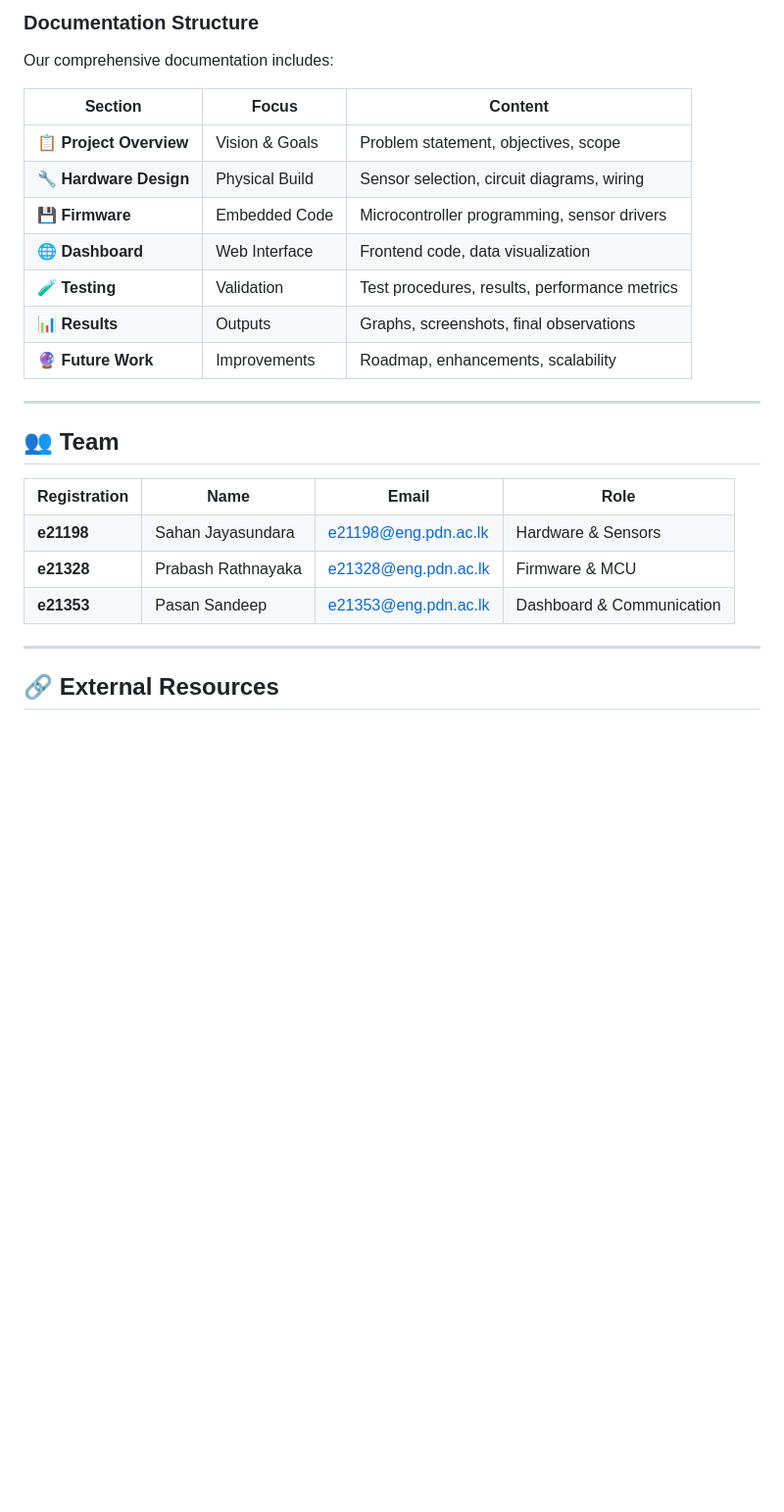
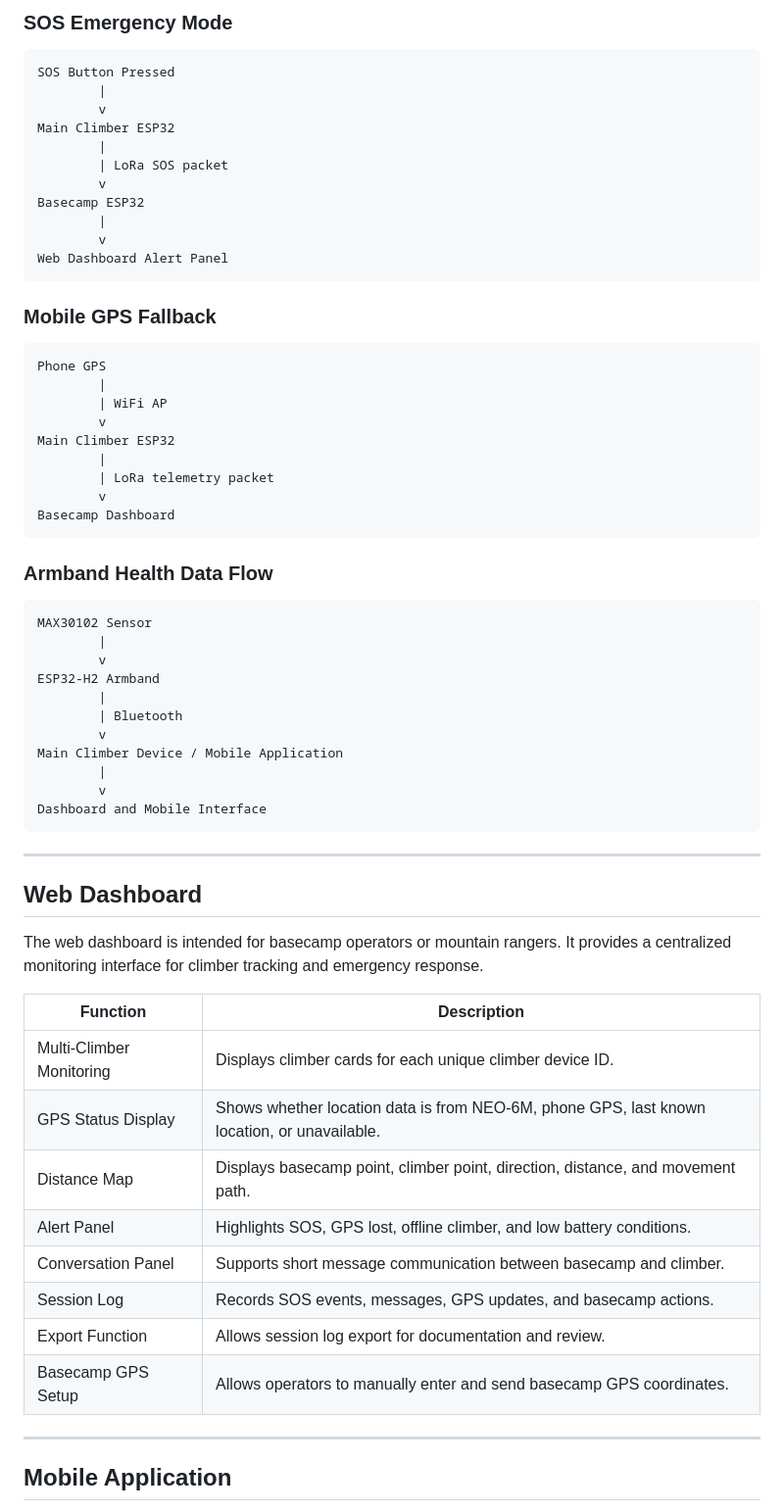
Before and after one commit to prabashmalhara/e21-3yp-Mountain-Climber-Health-and-GPS-Tracker, a Markdown page: docs/README.md, the part around one of its changes. Shown at 98% size. Drawn GitHub-style; blank space fills up the shorter version.

````diff
--- a/docs/README.md
+++ b/docs/README.md
@@ -251,50 +191,68 @@ Our system solves these challenges by:
 
-### Documentation Structure
+### SOS Emergency Mode
 
-Our comprehensive documentation includes:
+```text
+SOS Button Pressed
+        |
+        v
+Main Climber ESP32
+        |
+        | LoRa SOS packet
+        v
+Basecamp ESP32
+        |
+        v
+Web Dashboard Alert Panel
+```
 
-| Section | Focus | Content |
-|---------|-------|---------|
-| 📋 **Project Overview** | Vision & Goals | Problem statement, objectives, scope |
-| 🔧 **Hardware Design** | Physical Build | Sensor selection, circuit diagrams, wiring |
-| 💾 **Firmware** | Embedded Code | Microcontroller programming, sensor drivers |
-| 🌐 **Dashboard** | Web Interface | Frontend code, data visualization |
-| 🧪 **Testing** | Validation | Test procedures, results, performance metrics |
-| 📊 **Results** | Outputs | Graphs, screenshots, final observations |
-| 🔮 **Future Work** | Improvements | Roadmap, enhancements, scalability |
+### Mobile GPS Fallback
+
+```text
+Phone GPS
+        |
+        | WiFi AP
+        v
+Main Climber ESP32
+        |
+        | LoRa telemetry packet
+        v
+Basecamp Dashboard
+```
+
+### Armband Health Data Flow
+
+```text
+MAX30102 Sensor
+        |
+        v
+ESP32-H2 Armband
+        |
+        | Bluetooth
+        v
+Main Climber Device / Mobile Application
+        |
+        v
+Dashboard and Mobile Interface
+```
 
 ---
 
-## 👥 Team
+## Web Dashboard
 
-<table align="center">
-  <tr>
-    <th>Registration</th>
-    <th>Name</th>
-    <th>Email</th>
-    <th>Role</th>
-  </tr>
-  <tr>
-    <td><strong>e21198</strong></td>
-    <td>Sahan Jayasundara</td>
-    <td><a href="mailto:e21198@eng.pdn.ac.lk">e21198@eng.pdn.ac.lk</a></td>
-    <td>Hardware & Sensors</td>
-  </tr>
-  <tr>
-    <td><strong>e21328</strong></td>
-    <td>Prabash Rathnayaka</td>
-    <td><a href="mailto:e21328@eng.pdn.ac.lk">e21328@eng.pdn.ac.lk</a></td>
-    <td>Firmware & MCU</td>
-  </tr>
-  <tr>
-    <td><strong>e21353</strong></td>
-    <td>Pasan Sandeep</td>
-    <td><a href="mailto:e21353@eng.pdn.ac.lk">e21353@eng.pdn.ac.lk</a></td>
-    <td>Dashboard & Communication</td>
-  </tr>
-</table>
+The web dashboard is intended for basecamp operators or mountain rangers. It provides a centralized monitoring interface for climber tracking and emergency response.
+
+| Function                 | Description                                                                                 |
+| ------------------------ | ------------------------------------------------------------------------------------------- |
+| Multi-Climber Monitoring | Displays climber cards for each unique climber device ID.                                   |
+| GPS Status Display       | Shows whether location data is from NEO-6M, phone GPS, last known location, or unavailable. |
+| Distance Map             | Displays basecamp point, climber point, direction, distance, and movement path.             |
+| Alert Panel              | Highlights SOS, GPS lost, offline climber, and low battery conditions.                      |
+| Conversation Panel       | Supports short message communication between basecamp and climber.                          |
+| Session Log              | Records SOS events, messages, GPS updates, and basecamp actions.                            |
+| Export Function          | Allows session log export for documentation and review.                                     |
+| Basecamp GPS Setup       | Allows operators to manually enter and send basecamp GPS coordinates.                       |
 
 ---
 
-## 🔗 External Resources
+## Mobile Application
 
````
Also changed, not shown: other parts of docs/README.md (+206 -243 lines).
